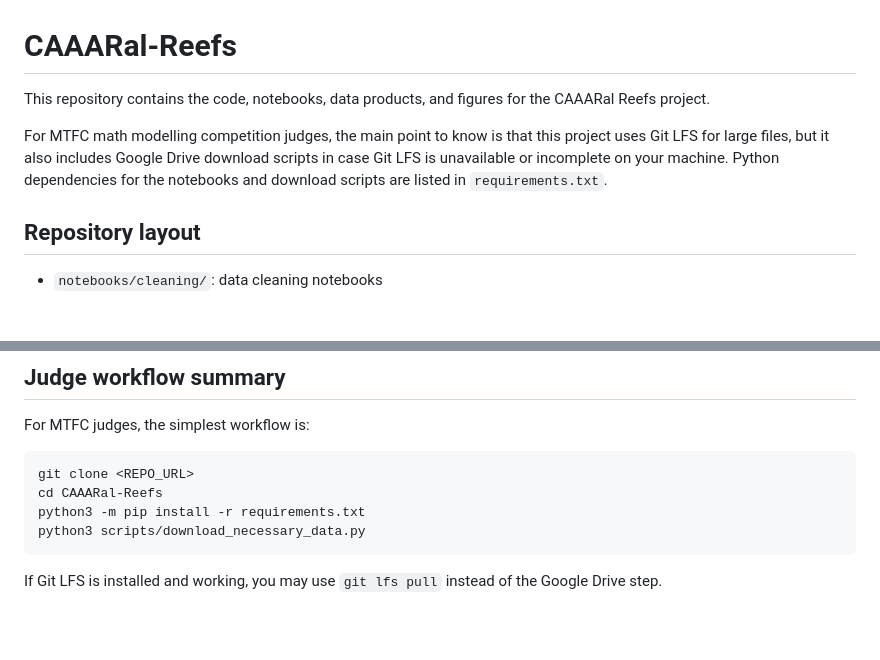
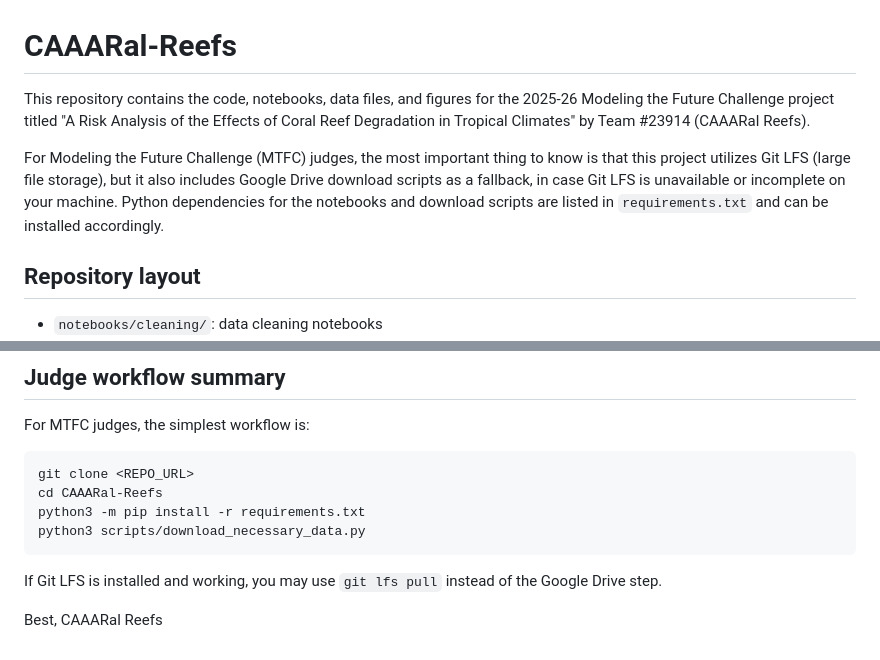
Before and after one commit to coreylu2027/CAAARal-Reefs, a Markdown page: README.md, 2 parts joined by grey strips. Drawn GitHub-style; blank space fills up the shorter version.

Commit message:
Revised README for clarity and project details
Updated project description and clarified Git LFS usage for judges.

````diff
--- a/README.md
+++ b/README.md
@@ -1,8 +1,8 @@
 # CAAARal-Reefs
 
-This repository contains the code, notebooks, data products, and figures for the CAAARal Reefs project.
+This repository contains the code, notebooks, data files, and figures for the 2025-26 Modeling the Future Challenge project titled "A Risk Analysis of the Effects of Coral Reef Degradation in Tropical Climates" by Team #23914 (CAAARal Reefs).
 
-For MTFC math modelling competition judges, the main point to know is that this project uses Git LFS for large files, but it also includes Google Drive download scripts in case Git LFS is unavailable or incomplete on your machine. Python dependencies for the notebooks and download scripts are listed in `requirements.txt`.
+For Modeling the Future Challenge (MTFC) judges, the most important thing to know is that this project utilizes Git LFS (large file storage), but it also includes Google Drive download scripts as a fallback, in case Git LFS is unavailable or incomplete on your machine. Python dependencies for the notebooks and download scripts are listed in `requirements.txt` and can be installed accordingly.
 
 ## Repository layout
 
@@ -131,3 +131,6 @@ python3 scripts/download_necessary_data.py
 ```
 
 If Git LFS is installed and working, you may use `git lfs pull` instead of the Google Drive step.
+
+Best,
+CAAARal Reefs
````
